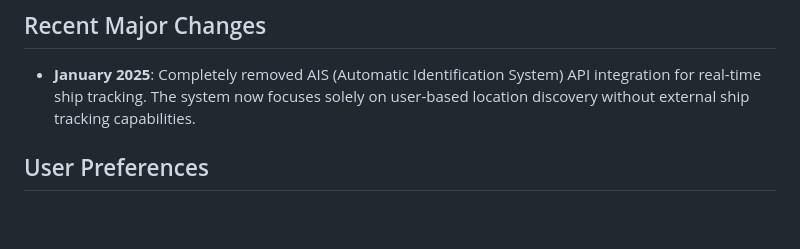
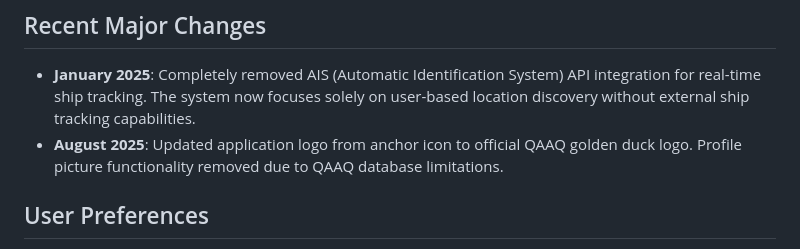
Before and after one commit to qaaqit/QaaqConnect30, a Markdown page: replit.md, the part around the change. GitHub-like rendering; blank space fills up the shorter version.

Commit message:
Update application branding and adjust user profile settings
Refactor application branding by updating the logo and removing profile picture functionality.

Replit-Commit-Author: Agent
Replit-Commit-Session-Id: db59f72b-0b04-4702-808f-e5695904da7e
Replit-Commit-Checkpoint-Type: full_checkpoint
Replit-Commit-Screenshot-Url: https://storage.googleapis.com/screenshot-production-us-central1/c826e82c-c32d-4829-9463-b0ff017b3bd2/db59f72b-0b04-4702-808f-e5695904da7e/xX4X9AH

```diff
--- a/replit.md
+++ b/replit.md
@@ -5,6 +5,7 @@ QaaqConnect is a comprehensive maritime networking platform designed to enhance
 
 ## Recent Major Changes
 - **January 2025**: Completely removed AIS (Automatic Identification System) API integration for real-time ship tracking. The system now focuses solely on user-based location discovery without external ship tracking capabilities.
+- **August 2025**: Updated application logo from anchor icon to official QAAQ golden duck logo. Profile picture functionality removed due to QAAQ database limitations.
 
 ## User Preferences
 Preferred communication style: Simple, everyday language.
```
